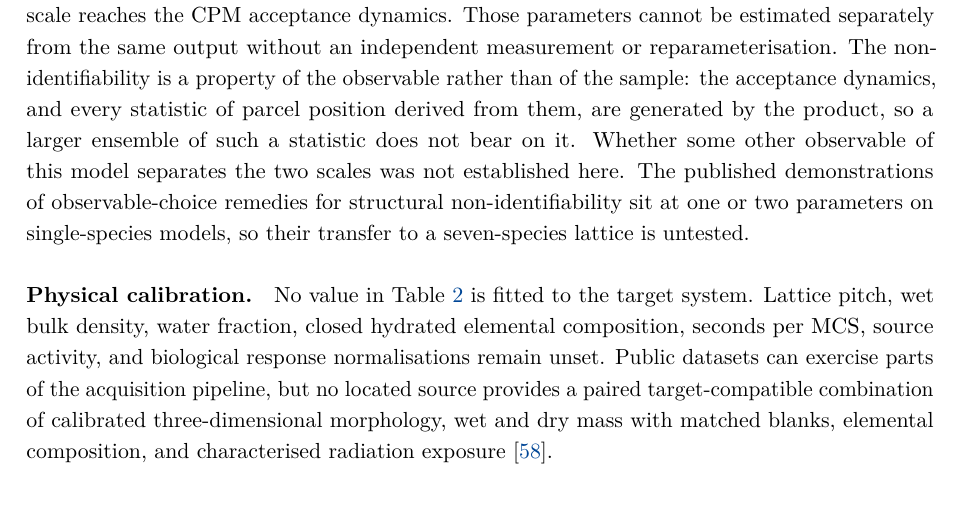
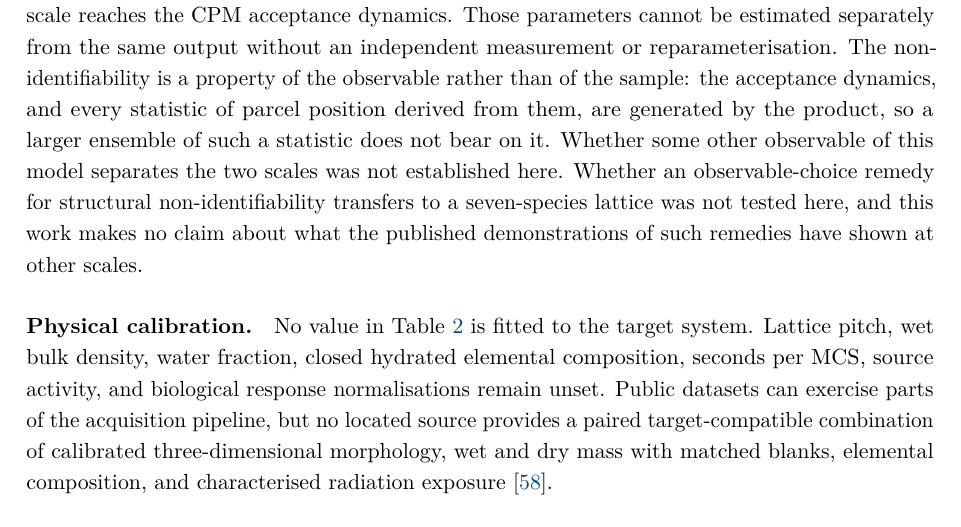
Before and after one commit to aurascoper/Biofilms, a LaTeX paper (preprint/modeling_radioresistance_and_radiotropic_fitness.tex): part of page 24 of 50, cut so that both start at the same text. Compiled offline with pdfLaTeX.

Commit message:
Make the identifiability sentence a claim about this work, not about the literature
Codex's P2 on #72 (tex:1038, thread still open at merge) stands: "the published
demonstrations of observable-choice remedies ... sit at one or two parameters on
single-species models" is a positive claim about what the literature contains,
with no source in the repository, used to justify the transfer limitation
(AGENTS.md rule 6: some claims are not ours to make).

The sentence now says only what this work established: whether an
observable-choice remedy transfers to a seven-species lattice was not tested
here, and no claim is made about what the published demonstrations have shown
at other scales. Three lines replace three lines, so nothing below moves and the
overdamped window re-anchored in the previous commit still holds. The sentence
carries no citation and is quoted nowhere else in the repository; the claims,
citation and guide suites pass (103).

The citation suite did not catch this: it checks that cite keys resolve and that
context pins hold, not that a positive claim about the literature carries a
source. Codex found it by reading. That detector gap is recorded in the pull
request and a follow-up issue, not changed here.

If a citation is the preferred remedy, this sentence is where it goes.

Co-Authored-By: Claude Fable 5.1 <noreply@anthropic.com>

```diff
--- a/preprint/modeling_radioresistance_and_radiotropic_fitness.tex
+++ b/preprint/modeling_radioresistance_and_radiotropic_fitness.tex
@@ -1033,9 +1033,9 @@ an independent measurement or reparameterisation. The non-identifiability is a p
 rather than of the sample: the acceptance dynamics, and every statistic of parcel position derived
 from them, are generated by the product, so a larger ensemble of such a statistic does not bear on
 it. Whether some other observable of this model separates the two scales was not established here.
-The published demonstrations of observable-choice remedies for structural non-identifiability sit
-at one or two parameters on single-species models, so their transfer to a seven-species lattice is
-untested.
+Whether an observable-choice remedy for structural non-identifiability transfers to a
+seven-species lattice was not tested here, and this work makes no claim about what the
+published demonstrations of such remedies have shown at other scales.
 
 \paragraph{Physical calibration.}
 No value in Table~\ref{tab:params} is fitted to the target system. Lattice pitch, wet bulk density,
```
